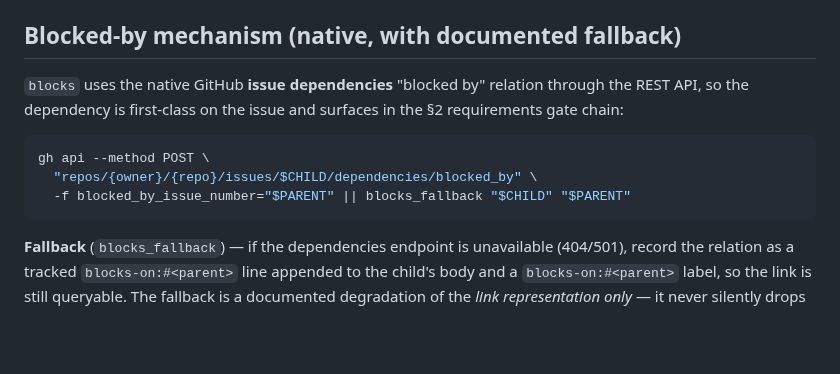
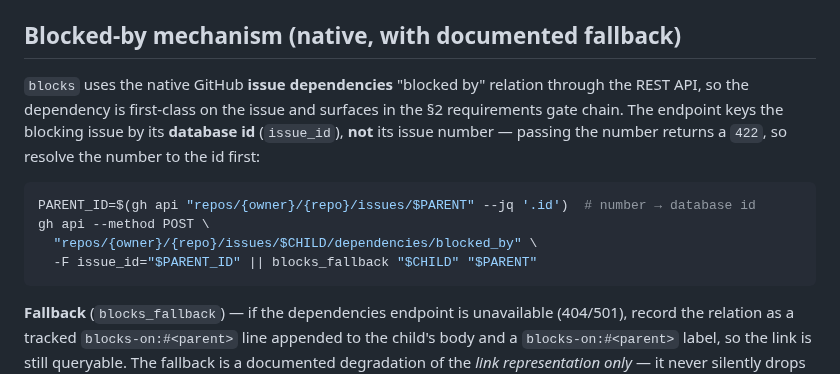
Before and after one commit to llamallamaredpajama/idc-workflow, a Markdown page: skills/idc-tracker-github/SKILL.md, the part around the change. Drawn GitHub-style; blank space fills up the shorter version.

Commit message:
fix(idc-tracker-github): correct native blocked-by key (issue_id = DB id) (#61) (#62)
The documented `blocked_by_issue_number="$PARENT"` form returns a live
GitHub API 422 (observed in the v3.0.0 dual-sandbox e2e, finding F2). The
dependencies endpoint keys the blocking issue by its database `id`, not its
issue number. Document the empirically-verified form: resolve the parent
number to its database id, then POST `-F issue_id=<db id>`.

Doc-only; pre-existing (predates v3). Fallback path unchanged.

Closes #61

Co-authored-by: Claude Opus 4.8 (1M context) <noreply@anthropic.com>

````diff
--- a/skills/idc-tracker-github/SKILL.md
+++ b/skills/idc-tracker-github/SKILL.md
@@ -96,11 +96,14 @@ above (existing boards keep surfacing under `--stage Buildable` with no migratio
 ## Blocked-by mechanism (native, with documented fallback)
 
 `blocks` uses the native GitHub **issue dependencies** "blocked by" relation through the REST
-API, so the dependency is first-class on the issue and surfaces in the §2 requirements gate chain:
+API, so the dependency is first-class on the issue and surfaces in the §2 requirements gate chain.
+The endpoint keys the blocking issue by its **database id** (`issue_id`), **not** its issue number —
+passing the number returns a `422`, so resolve the number to the id first:
 ```bash
+PARENT_ID=$(gh api "repos/{owner}/{repo}/issues/$PARENT" --jq '.id')  # number → database id
 gh api --method POST \
   "repos/{owner}/{repo}/issues/$CHILD/dependencies/blocked_by" \
-  -f blocked_by_issue_number="$PARENT" || blocks_fallback "$CHILD" "$PARENT"
+  -F issue_id="$PARENT_ID" || blocks_fallback "$CHILD" "$PARENT"
 ```
 **Fallback** (`blocks_fallback`) — if the dependencies endpoint is unavailable (404/501),
 record the relation as a tracked `blocks-on:#<parent>` line appended to the child's body and
````
